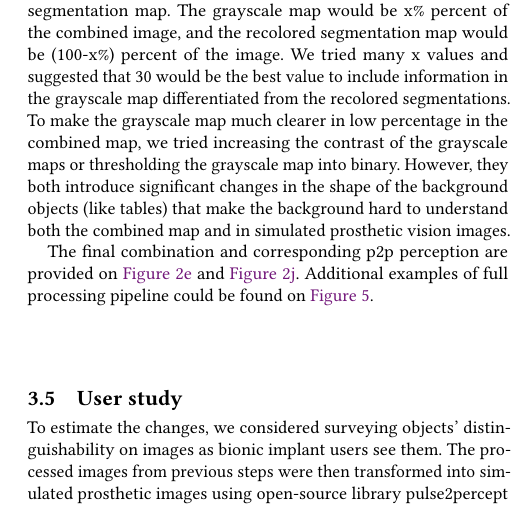
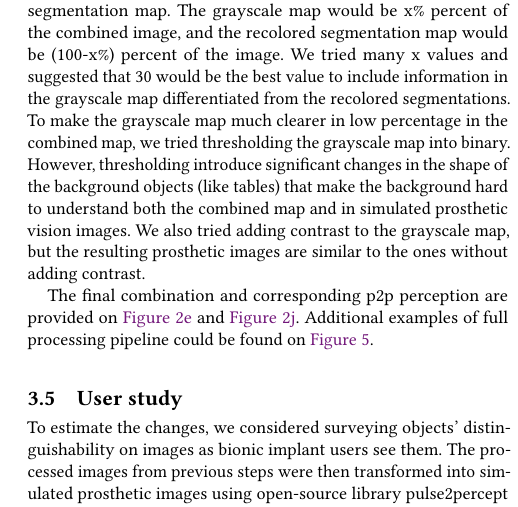
Before and after one commit to maybe-hello-world/team_blue_291A, a LaTeX paper (report/report.tex, which reads report/sections/2_methods.tex): part of one column of page 4 of 8, cut so that both start at the same text. Compiled offline with pdfLaTeX.

Commit message:
Francie's changes

```diff
--- a/report/sections/2_methods.tex
+++ b/report/sections/2_methods.tex
@@ -47,7 +47,7 @@ To provide background information for the segmented objects, we would like to ad
 We first tried to combine the saliency map and the recolored segmentation map by modifying the method given in the previous paper \cite{han2021deep}, as the saliency maps can include the region of interest in the background. We first thresholded the saliency map to only retain 30\% of the most salient region and then added them to the place where nothing is segmented in the recolored segmentation map. However, the combined map only adds small undistinguishable artifacts on the recolored segmentation map. When we transform it into simulated prosthetic images, it does not introduce significant changes to the simulated prosthetic images transformed from the recolored segmentation map.
 
 We then tried to combine the grayscale map and the recolored segmentation map. The grayscale map would be x\% percent of the combined image, and the recolored segmentation map would be (100-x\%) percent of the image. We tried many x values and suggested that 30 would be the best value to include information in the grayscale map differentiated from the recolored segmentations.
-To make the grayscale map much clearer in low percentage in the combined map, we tried increasing the contrast of the grayscale maps or thresholding the grayscale map into binary. However, they both introduce significant changes in the shape of the background objects (like tables) that make the background hard to understand both the combined map and in simulated prosthetic vision images.
+To make the grayscale map much clearer in low percentage in the combined map, we tried thresholding the grayscale map into binary. However, thresholding introduce significant changes in the shape of the background objects (like tables) that make the background hard to understand both the combined map and in simulated prosthetic vision images. We also tried adding contrast to the grayscale map, but the resulting prosthetic images are similar to the ones without adding contrast.
 
 The final combination and corresponding p2p perception are provided on \autoref{methods:pic5} and \autoref{methods:pic10}. Additional examples of full processing pipeline could be found on \autoref{appendices:processing}.
 
```
